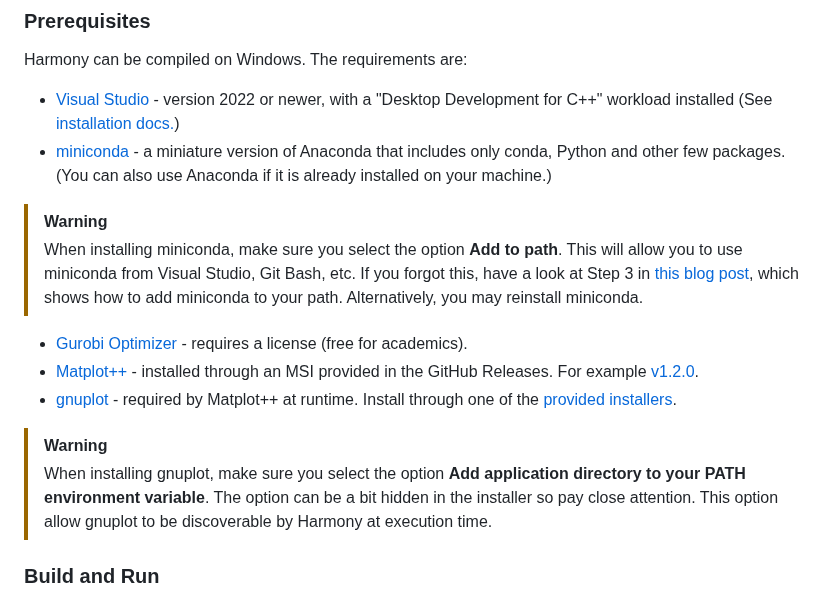
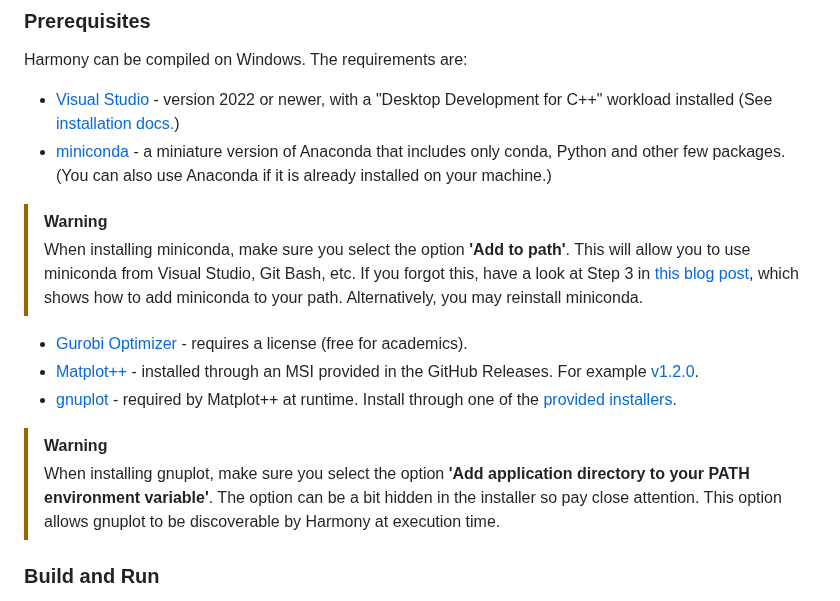
Before and after one commit to CRESYM/Harmony, a Markdown page: README.md, the part around the change. Drawn GitHub-style.

Commit message:
Fix typos in readme

```diff
--- a/README.md
+++ b/README.md
@@ -21,14 +21,14 @@ Harmony can be compiled on Windows. The requirements are:
 - [miniconda](https://www.anaconda.com/docs/getting-started/miniconda/main) - a miniature version of Anaconda that includes only conda, Python and other few packages. (You can also use Anaconda if it is already installed on your machine.)
 
 > [!WARNING]
-> When installing miniconda, make sure you select the option **Add to path**. This will allow you to use miniconda from Visual Studio, Git Bash, etc. If you forgot this, have a look at Step 3 in [this blog post](https://eduand-alvarez.medium.com/setting-up-anaconda-on-your-windows-pc-6e39800c1afb), which shows how to add miniconda to your path. Alternatively, you may reinstall miniconda.
+> When installing miniconda, make sure you select the option **'Add to path'**. This will allow you to use miniconda from Visual Studio, Git Bash, etc. If you forgot this, have a look at Step 3 in [this blog post](https://eduand-alvarez.medium.com/setting-up-anaconda-on-your-windows-pc-6e39800c1afb), which shows how to add miniconda to your path. Alternatively, you may reinstall miniconda.
 
 - [Gurobi Optimizer](https://www.gurobi.com/downloads/gurobi-software/?_gl=1*nfc3bz*_up*MQ..*_ga*Mzk5NjUzMDE0LjE3NDk3NDM5OTU.*_ga_RTTPP25C8N*czE3NDk3NDM5OTQkbzEkZzEkdDE3NDk3NDQxMTIkajYwJGwwJGgxNzI0MDAwOTc3) - requires a license (free for academics).
 - [Matplot++](https://alandefreitas.github.io/matplotplusplus/) - installed through an MSI provided in the GitHub Releases. For example [v1.2.0](https://github.com/alandefreitas/matplotplusplus/releases/tag/v1.2.0).
 - [gnuplot](https://sourceforge.net/projects/gnuplot/) - required by Matplot++ at runtime. Install through one of the [provided installers](https://sourceforge.net/projects/gnuplot/files/gnuplot/).
 
 > [!WARNING]
-> When installing gnuplot, make sure you select the option **Add application directory to your PATH environment variable**. The option can be a bit hidden in the installer so pay close attention. This option allow gnuplot to be discoverable by Harmony at execution time.
+> When installing gnuplot, make sure you select the option **'Add application directory to your PATH environment variable'**. The option can be a bit hidden in the installer so pay close attention. This option allows gnuplot to be discoverable by Harmony at execution time.
 
 ### Build and Run
 To build and run Harmony, open Visual Studio and select "Continue without code" on the welcome dialogue. From the top menu, select View->Terminal. This will open the Visual Studio developer prompt. From there, type the following commands:
```
